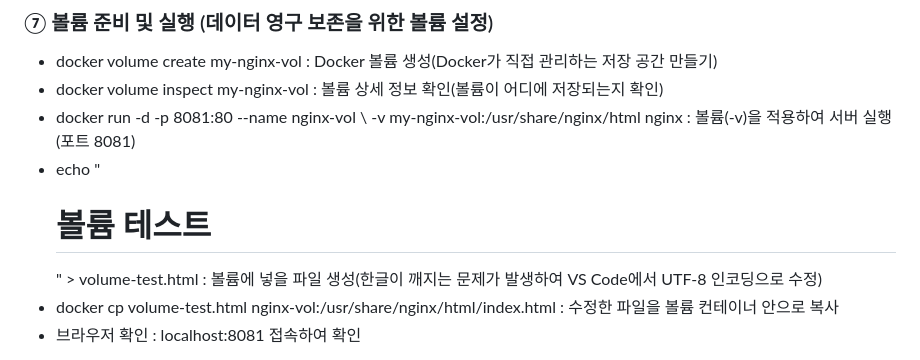
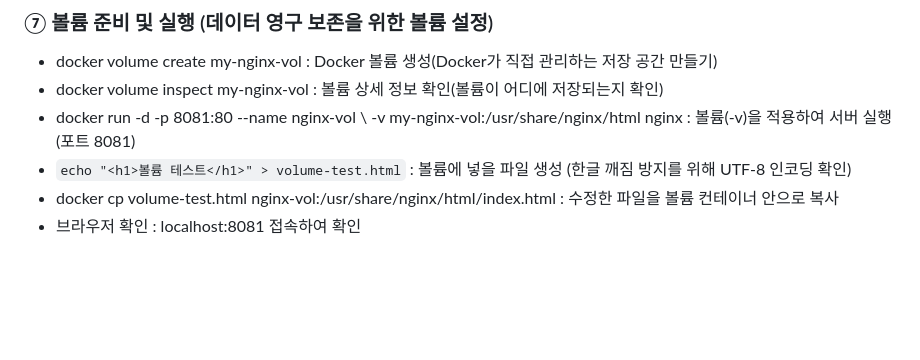
Before and after one commit to jin1732/my-docker2, a Markdown page: README.md, the part around the change. GitHub-like rendering; blank space fills up the shorter version.

Commit message:
줄바꿈 수정

```diff
--- a/README.md
+++ b/README.md
@@ -63,7 +63,7 @@
 - docker volume create my-nginx-vol : Docker 볼륨 생성(Docker가 직접 관리하는 저장 공간 만들기)
 - docker volume inspect my-nginx-vol : 볼륨 상세 정보 확인(볼륨이 어디에 저장되는지 확인)
 - docker run -d -p 8081:80 --name nginx-vol \ -v my-nginx-vol:/usr/share/nginx/html nginx : 볼륨(-v)을 적용하여 서버 실행 (포트 8081)
-- echo "<h1>볼륨 테스트</h1>" > volume-test.html : 볼륨에 넣을 파일 생성(한글이 깨지는 문제가 발생하여 VS Code에서 UTF-8 인코딩으로 수정)
+- `echo "<h1>볼륨 테스트</h1>" > volume-test.html` : 볼륨에 넣을 파일 생성 (한글 깨짐 방지를 위해 UTF-8 인코딩 확인)
 - docker cp volume-test.html nginx-vol:/usr/share/nginx/html/index.html : 수정한 파일을 볼륨 컨테이너 안으로 복사
 - 브라우저 확인 : localhost:8081 접속하여 확인
 
```
